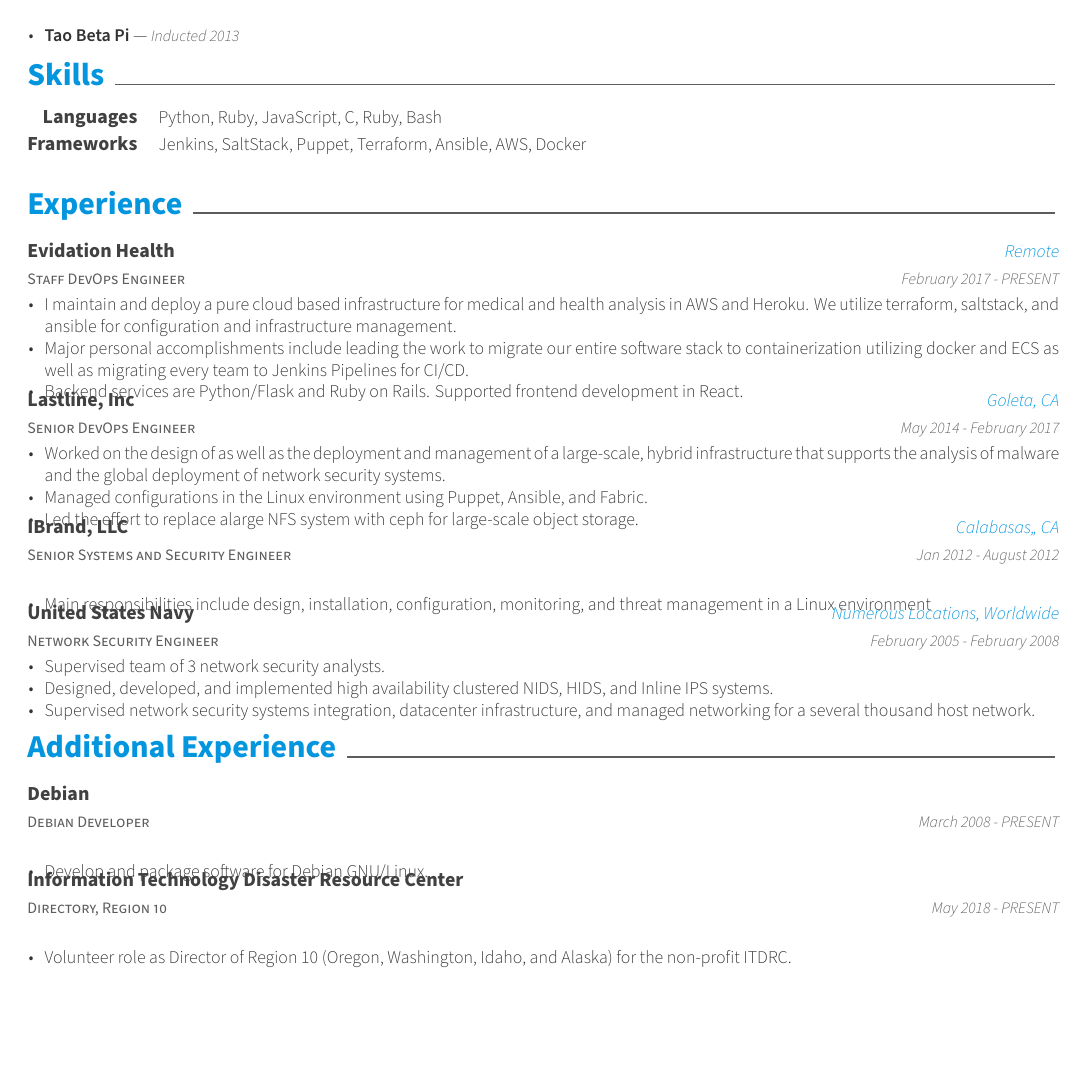
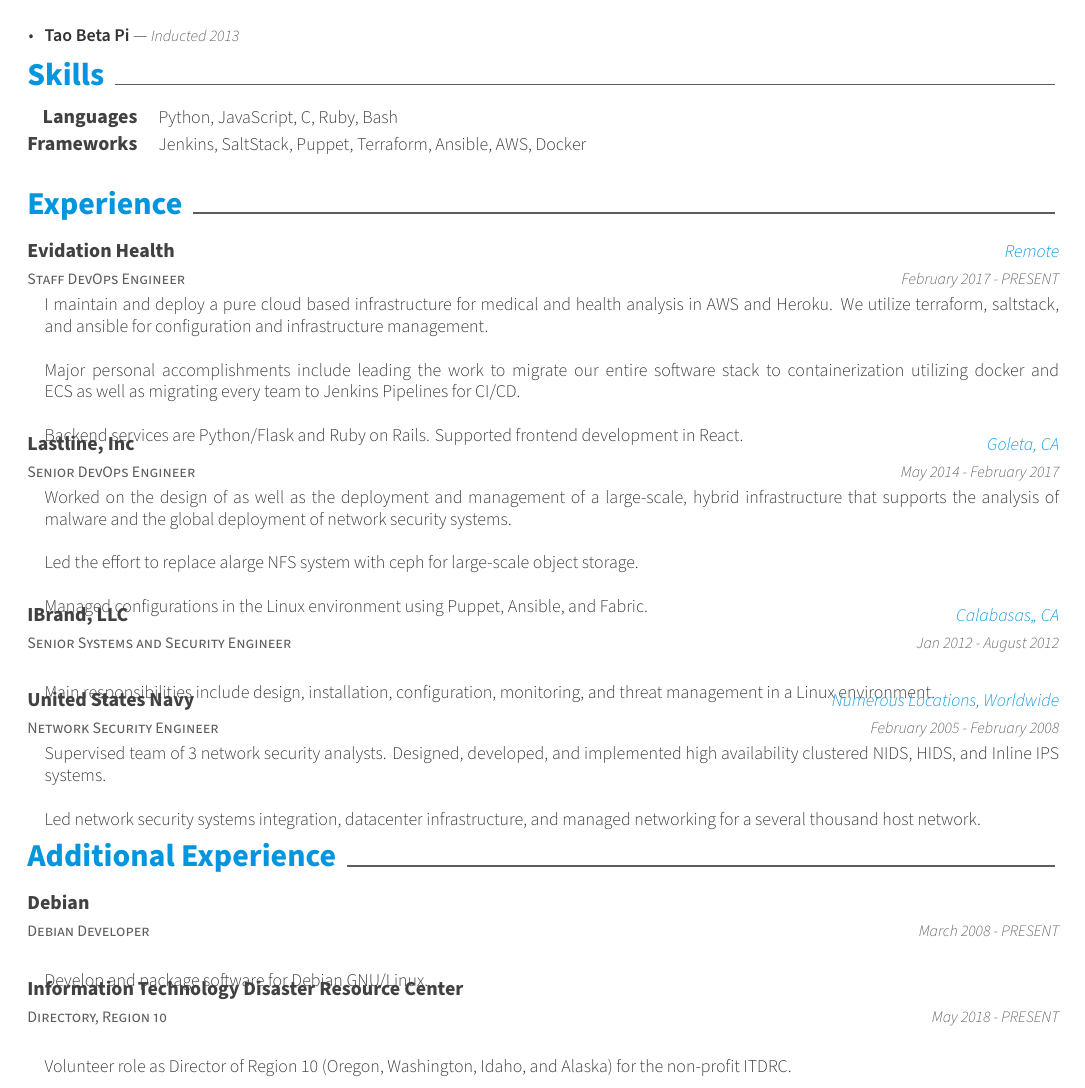
Before and after one commit to greylonde/resume, a LaTeX CV (resume.tex, which reads resume/additional.tex, resume/experience.tex, resume/skills.tex): part of the page, cut so that both start at the same text, the shorter picture padded with empty space. Compiled offline with XeLaTeX.

Commit message:
Cleanup looks a bit, add newlines

```diff
--- a/resume/additional.tex
+++ b/resume/additional.tex
@@ -8,7 +8,7 @@
     {March 2008 - PRESENT} % Date(s)
     {
       \begin{cvitems} % Description(s) of tasks/responsibilities
-        \item {Develop and package software for Debian GNU/Linux.}
+        {Develop and package software for Debian GNU/Linux.}
       \end{cvitems}
     }
 
@@ -19,7 +19,7 @@
     {May 2018 - PRESENT} % Date(s)
     {
       \begin{cvitems} % Description(s) of tasks/responsibilities
-        \item {Volunteer role as Director of Region 10 (Oregon, Washington, Idaho, and Alaska) for the non-profit ITDRC.}
+        {Volunteer role as Director of Region 10 (Oregon, Washington, Idaho, and Alaska) for the non-profit ITDRC.}
       \end{cvitems}
     }
 \end{cventries}
--- a/resume/experience.tex
+++ b/resume/experience.tex
@@ -8,10 +8,7 @@
     {February 2017 - PRESENT} % Date(s)
     {
       \begin{cvitems} % Description(s) of tasks/responsibilities
-          \item {I maintain and deploy a pure cloud based infrastructure for medical and health analysis in AWS and Heroku. We utilize terraform, saltstack, and ansible for configuration and infrastructure management.}
-          \item { Major personal accomplishments include leading the work to migrate our entire software stack to containerization utilizing docker and ECS as well as migrating every team to Jenkins Pipelines for CI/CD.}
-          \item {Backend services are Python/Flask and Ruby on Rails. Supported frontend development in
-        React.}
+          {I maintain and deploy a pure cloud based infrastructure for medical and health analysis in AWS and Heroku. We utilize terraform, saltstack, and ansible for configuration and infrastructure management. \\~\\ Major personal accomplishments include leading the work to migrate our entire software stack to containerization utilizing docker and ECS as well as migrating every team to Jenkins Pipelines for CI/CD. \\~\\ Backend services are Python/Flask and Ruby on Rails. Supported frontend development in React.}
       \end{cvitems}
     }
 
@@ -22,9 +19,7 @@
     {May 2014 - February 2017} % Date(s)
     {
       \begin{cvitems} % Description(s) of tasks/responsibilities
-        \item {Worked on the design of as well as the deployment and management of a large-scale, hybrid infrastructure that supports the analysis of malware and the global deployment of network security systems.}
-        \item {Managed configurations in the Linux environment using Puppet, Ansible, and Fabric.}
-       \item {Led the effort to replace alarge NFS system with ceph for large-scale object storage.}
+        { Worked on the design of as well as the deployment and management of a large-scale, hybrid infrastructure that supports the analysis of malware and the global deployment of network security systems. \\~\\ Led the effort to replace alarge NFS system with ceph for large-scale object storage. \\~\\ Managed configurations in the Linux environment using Puppet, Ansible, and Fabric. }
       \end{cvitems}
     }
 
@@ -46,9 +41,7 @@
     {February 2005 - February 2008} % Date(s)
     {
       \begin{cvitems} % Description(s) of tasks/responsibilities
-        \item {Supervised team of 3 network security analysts.}
-        \item {Designed, developed, and implemented high availability clustered NIDS, HIDS, and Inline IPS systems.}
-        \item {Supervised network security systems integration, datacenter infrastructure, and managed networking for a several thousand host network.}
+        {Supervised team of 3 network security analysts. Designed, developed, and implemented high availability clustered NIDS, HIDS, and Inline IPS systems. \\~\\ Led network security systems integration, datacenter infrastructure, and managed networking for a several thousand host network.}
       \end{cvitems}
     }
 \end{cventries}
--- a/resume/skills.tex
+++ b/resume/skills.tex
@@ -3,7 +3,7 @@
 \begin{cvskills}
   \cvskill
     {Languages} % Type
-    {Python, Ruby, JavaScript, C, Ruby, Bash} % Skillset
+    {Python, JavaScript, C, Ruby, Bash} % Skillset
 
   \cvskill
     {Frameworks} % Type
```
Also changed, not shown: resume.pdf, resume/experience.tex (2 more changed lines).
